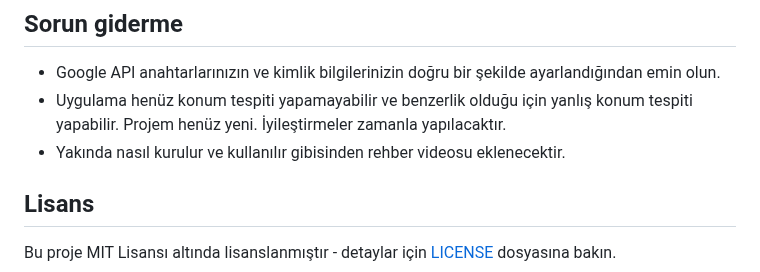
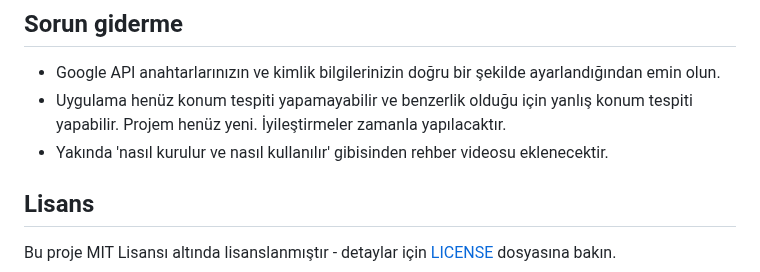
Before and after one commit to Turkalypse/konumify, a Markdown page: README.md, the part around the change. Drawn GitHub-style.

```diff
--- a/README.md
+++ b/README.md
@@ -85,7 +85,7 @@ export GOOGLE_APPLICATION_CREDENTIALS="path/to/your/credentials.json"
 ## Sorun giderme
 - Google API anahtarlarınızın ve kimlik bilgilerinizin doğru bir şekilde ayarlandığından emin olun.
 - Uygulama henüz konum tespiti yapamayabilir ve benzerlik olduğu için yanlış konum tespiti yapabilir. Projem henüz yeni. İyileştirmeler zamanla yapılacaktır.
-- Yakında nasıl kurulur ve kullanılır gibisinden rehber videosu eklenecektir.
+- Yakında 'nasıl kurulur ve nasıl kullanılır' gibisinden rehber videosu eklenecektir.
 
 ## Lisans
 Bu proje MIT Lisansı altında lisanslanmıştır - detaylar için [LICENSE](LICENSE) dosyasına bakın.
```
